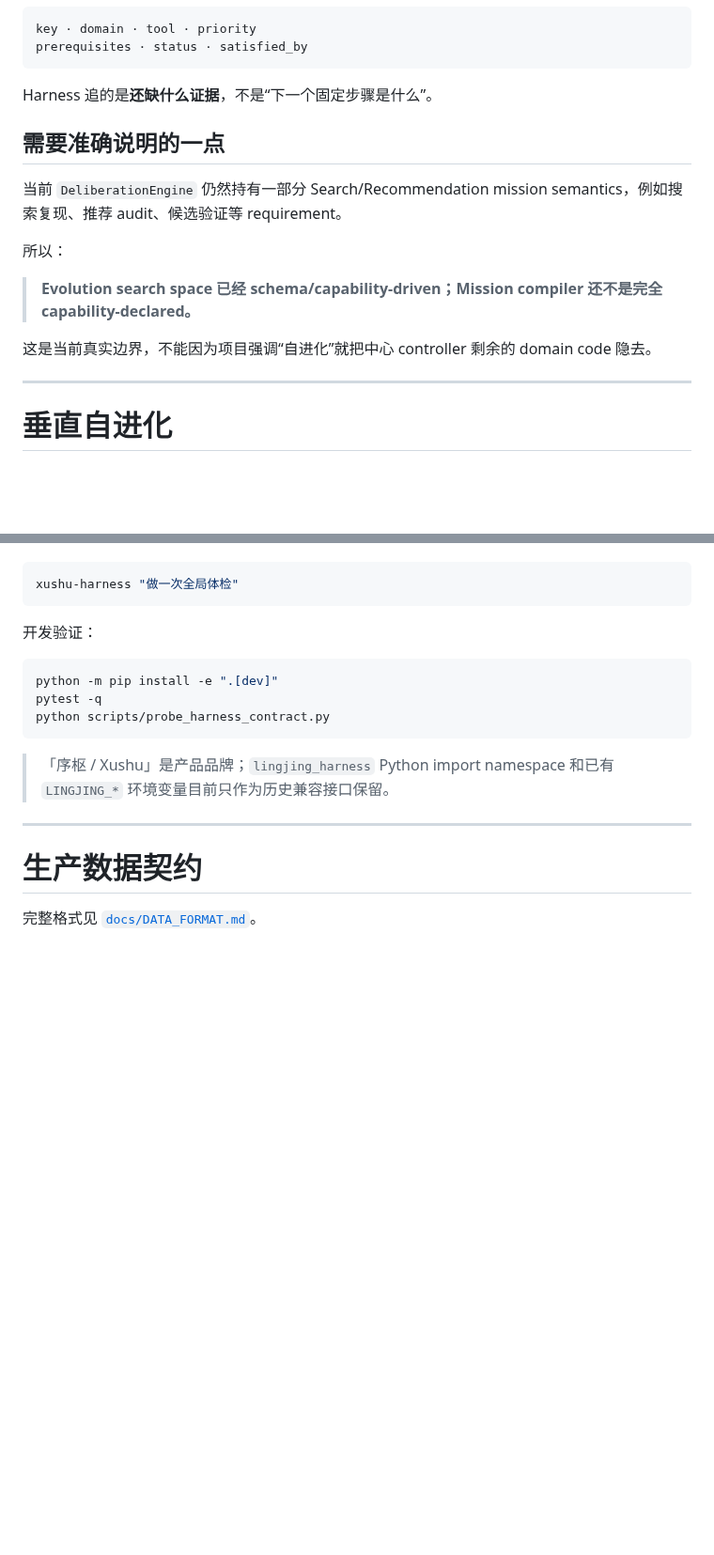
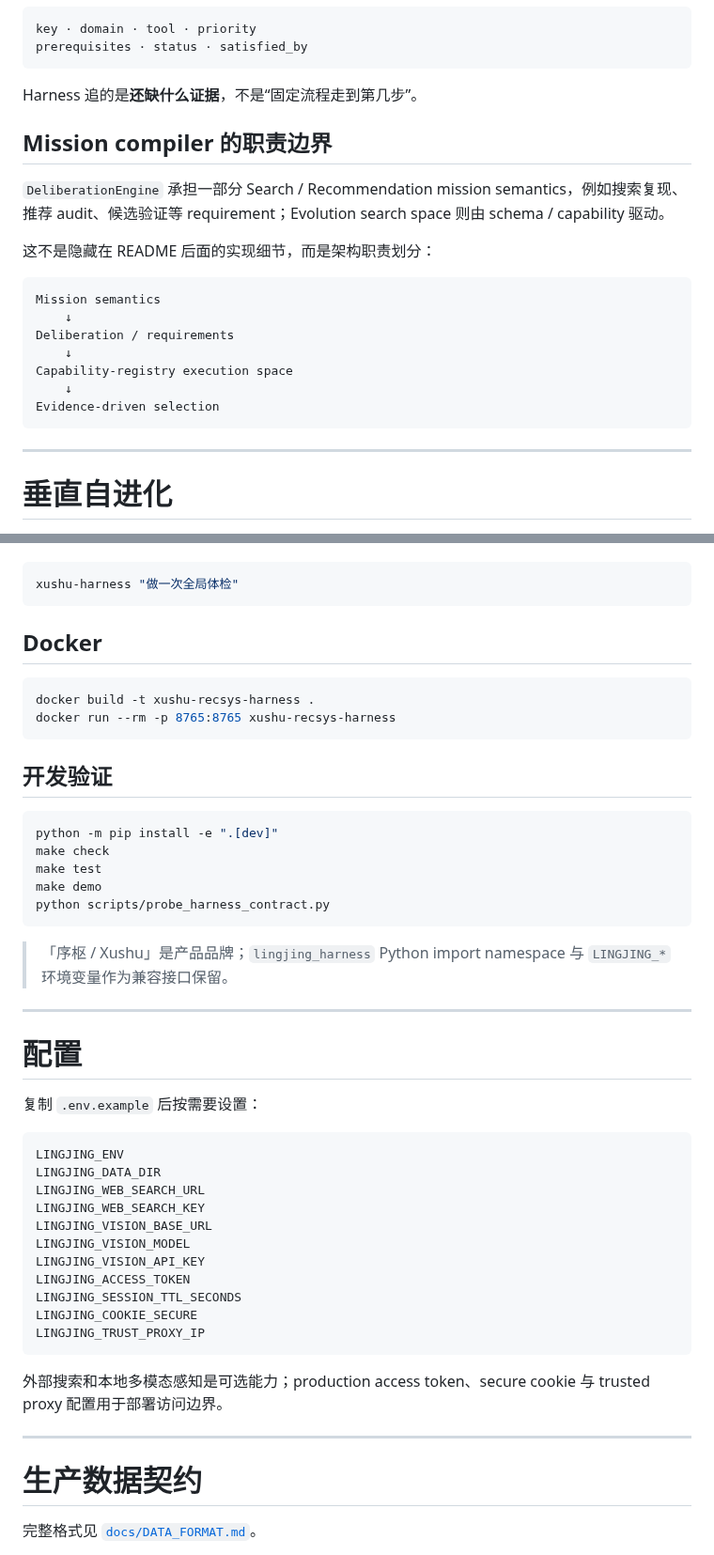
Before and after one commit to jiaweine/recsys-harness, a Markdown page: README.md, 2 parts joined by grey strips. Shown at 94% size. Drawn GitHub-style; blank space fills up the shorter version.

````diff
--- a/README.md
+++ b/README.md
@@ -291,17 +296,23 @@ key · domain · tool · priority
 prerequisites · status · satisfied_by
 ```
 
-Harness 追的是**还缺什么证据**，不是“下一个固定步骤是什么”。
+Harness 追的是**还缺什么证据**，不是“固定流程走到第几步”。
 
-## 需要准确说明的一点
+## Mission compiler 的职责边界
 
-当前 `DeliberationEngine` 仍然持有一部分 Search/Recommendation mission semantics，例如搜索复现、推荐 audit、候选验证等 requirement。
+`DeliberationEngine` 承担一部分 Search / Recommendation mission semantics，例如搜索复现、推荐 audit、候选验证等 requirement；Evolution search space 则由 schema / capability 驱动。
 
-所以：
+这不是隐藏在 README 后面的实现细节，而是架构职责划分：
 
-> **Evolution search space 已经 schema/capability-driven；Mission compiler 还不是完全 capability-declared。**
-
-这是当前真实边界，不能因为项目强调“自进化”就把中心 controller 剩余的 domain code 隐去。
+```text
+Mission semantics
+    ↓
+Deliberation / requirements
+    ↓
+Capability-registry execution space
+    ↓
+Evidence-driven selection
+```
 
 ---
 
@@ -477,15 +492,46 @@ CLI：
 xushu-harness "做一次全局体检"
 ```
 
-开发验证：
+## Docker
+
+```bash
+docker build -t xushu-recsys-harness .
+docker run --rm -p 8765:8765 xushu-recsys-harness
+```
+
+## 开发验证
 
 ```bash
 python -m pip install -e ".[dev]"
-pytest -q
+make check
+make test
+make demo
 python scripts/probe_harness_contract.py
 ```
 
-> 「序枢 / Xushu」是产品品牌；`lingjing_harness` Python import namespace 和已有 `LINGJING_*` 环境变量目前只作为历史兼容接口保留。
+> 「序枢 / Xushu」是产品品牌；`lingjing_harness` Python import namespace 与 `LINGJING_*` 环境变量作为兼容接口保留。
+
+---
+
+# 配置
+
+复制 `.env.example` 后按需要设置：
+
+```text
+LINGJING_ENV
+LINGJING_DATA_DIR
+LINGJING_WEB_SEARCH_URL
+LINGJING_WEB_SEARCH_KEY
+LINGJING_VISION_BASE_URL
+LINGJING_VISION_MODEL
+LINGJING_VISION_API_KEY
+LINGJING_ACCESS_TOKEN
+LINGJING_SESSION_TTL_SECONDS
+LINGJING_COOKIE_SECURE
+LINGJING_TRUST_PROXY_IP
+```
+
+外部搜索和本地多模态感知是可选能力；production access token、secure cookie 与 trusted proxy 配置用于部署访问边界。
 
 ---
 
````
Also changed, not shown: other parts of README.md (+125 -98 lines).
